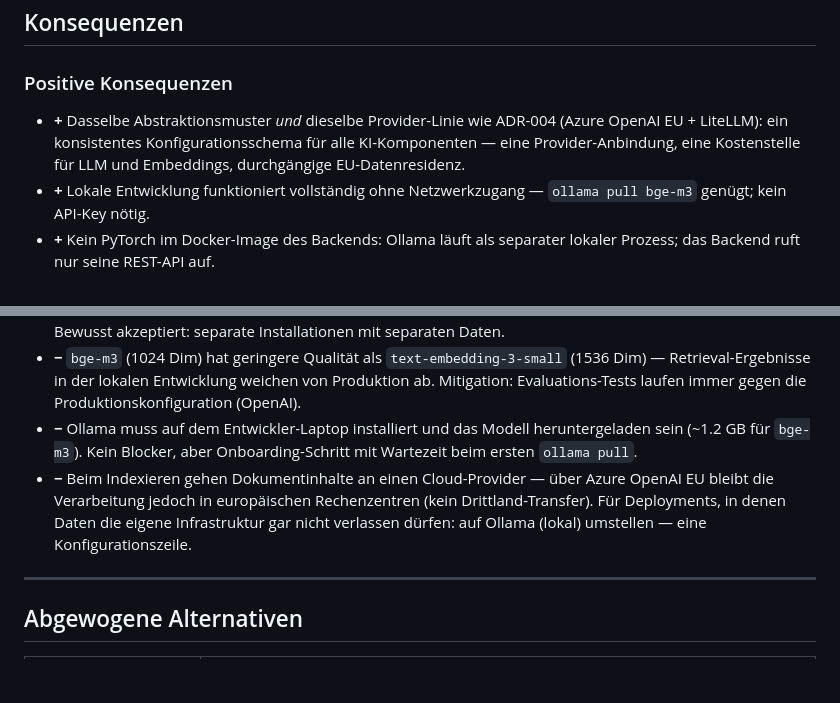
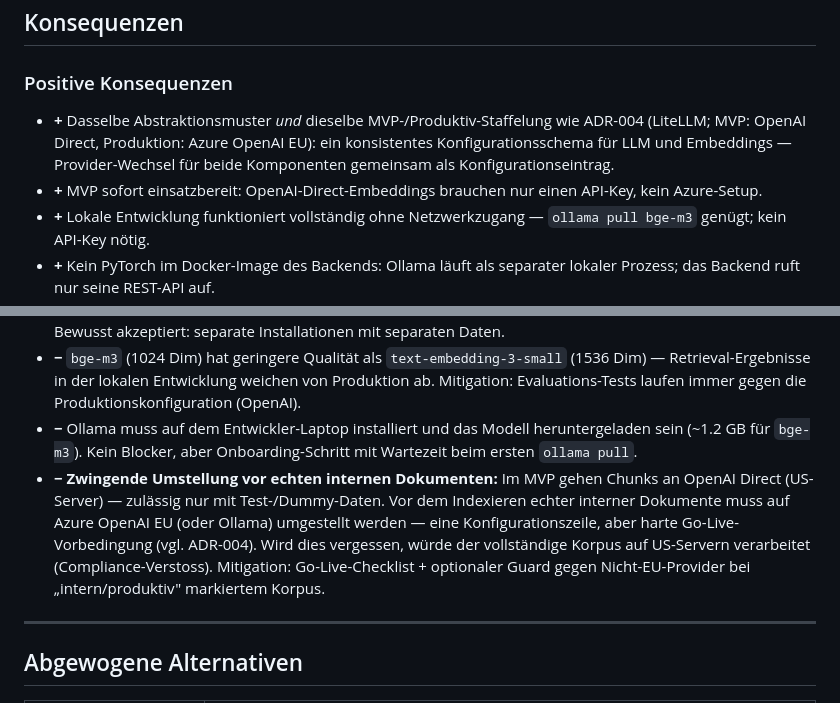
Before and after one commit to tsorer/LearnFlow, a Markdown page: Docs/04_ADR-005_Embedding-Modell.md, 2 parts joined by grey strips. Rendered like a GitHub page; blank space fills up the shorter version.

```diff
--- a/Docs/04_ADR-005_Embedding-Modell.md
+++ b/Docs/04_ADR-005_Embedding-Modell.md
@@ -44,7 +48,8 @@ Die aktive Konfiguration (Modell-Name + Dimension) wird beim Start in der Datenb
 
 ### Positive Konsequenzen
 
-- **+** Dasselbe Abstraktionsmuster *und* dieselbe Provider-Linie wie ADR-004 (Azure OpenAI EU + LiteLLM): ein konsistentes Konfigurationsschema für alle KI-Komponenten — eine Provider-Anbindung, eine Kostenstelle für LLM und Embeddings, durchgängige EU-Datenresidenz.
+- **+** Dasselbe Abstraktionsmuster *und* dieselbe MVP-/Produktiv-Staffelung wie ADR-004 (LiteLLM; MVP: OpenAI Direct, Produktion: Azure OpenAI EU): ein konsistentes Konfigurationsschema für LLM und Embeddings — Provider-Wechsel für beide Komponenten gemeinsam als Konfigurationseintrag.
+- **+** MVP sofort einsatzbereit: OpenAI-Direct-Embeddings brauchen nur einen API-Key, kein Azure-Setup.
 - **+** Lokale Entwicklung funktioniert vollständig ohne Netzwerkzugang — `ollama pull bge-m3` genügt; kein API-Key nötig.
 - **+** Kein PyTorch im Docker-Image des Backends: Ollama läuft als separater lokaler Prozess; das Backend ruft nur seine REST-API auf.
 - **+** Provider-Wechsel (OpenAI → Ollama oder umgekehrt) ist ein Konfigurationseintrag, kein Code-Change und kein Deployment.
@@ -56,7 +61,7 @@ Die aktive Konfiguration (Modell-Name + Dimension) wird beim Start in der Datenb
 - **−** Dev- und Prod-Vektordatenbanken sind nicht kompatibel (unterschiedliche Dimensionen: 1536 vs. 1024). Bewusst akzeptiert: separate Installationen mit separaten Daten.
 - **−** `bge-m3` (1024 Dim) hat geringere Qualität als `text-embedding-3-small` (1536 Dim) — Retrieval-Ergebnisse in der lokalen Entwicklung weichen von Produktion ab. Mitigation: Evaluations-Tests laufen immer gegen die Produktionskonfiguration (OpenAI).
 - **−** Ollama muss auf dem Entwickler-Laptop installiert und das Modell heruntergeladen sein (~1.2 GB für `bge-m3`). Kein Blocker, aber Onboarding-Schritt mit Wartezeit beim ersten `ollama pull`.
-- **−** Beim Indexieren gehen Dokumentinhalte an einen Cloud-Provider — über Azure OpenAI EU bleibt die Verarbeitung jedoch in europäischen Rechenzentren (kein Drittland-Transfer). Für Deployments, in denen Daten die eigene Infrastruktur gar nicht verlassen dürfen: auf Ollama (lokal) umstellen — eine Konfigurationszeile.
+- **−** **Zwingende Umstellung vor echten internen Dokumenten:** Im MVP gehen Chunks an OpenAI Direct (US-Server) — zulässig nur mit Test-/Dummy-Daten. Vor dem Indexieren echter interner Dokumente muss auf Azure OpenAI EU (oder Ollama) umgestellt werden — eine Konfigurationszeile, aber harte Go-Live-Vorbedingung (vgl. ADR-004). Wird dies vergessen, würde der vollständige Korpus auf US-Servern verarbeitet (Compliance-Verstoss). Mitigation: Go-Live-Checklist + optionaler Guard gegen Nicht-EU-Provider bei „intern/produktiv" markiertem Korpus.
 
 ---
 
```
Also changed, not shown: other parts of Docs/04_ADR-005_Embedding-Modell.md (+15 -10 lines), Docs/04_ADR-004_LLM-Provider.md (+26 -20 lines).
